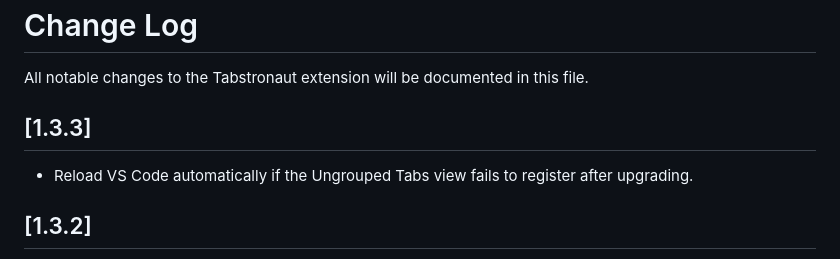
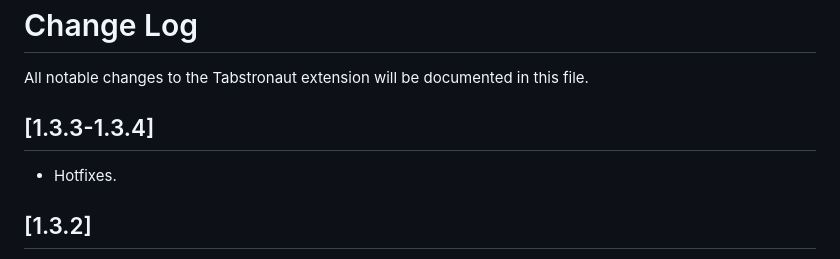
Before and after one commit to jhhtaylor/tabstronaut, a Markdown page: extension/CHANGELOG.md, the part around the change. GitHub-like rendering.

Commit message:
Update version to 1.3.4 and adjust changelog for hotfixes

```diff
--- a/extension/CHANGELOG.md
+++ b/extension/CHANGELOG.md
@@ -2,9 +2,9 @@
 
 All notable changes to the Tabstronaut extension will be documented in this file.
 
-## [1.3.3]
+## [1.3.3-1.3.4]
 
-- Reload VS Code automatically if the Ungrouped Tabs view fails to register after upgrading.
+- Hotfixes.
 
 ## [1.3.2]
 
```
Also changed, not shown: extension/media/Tabstronaut.png, 2 other files.
